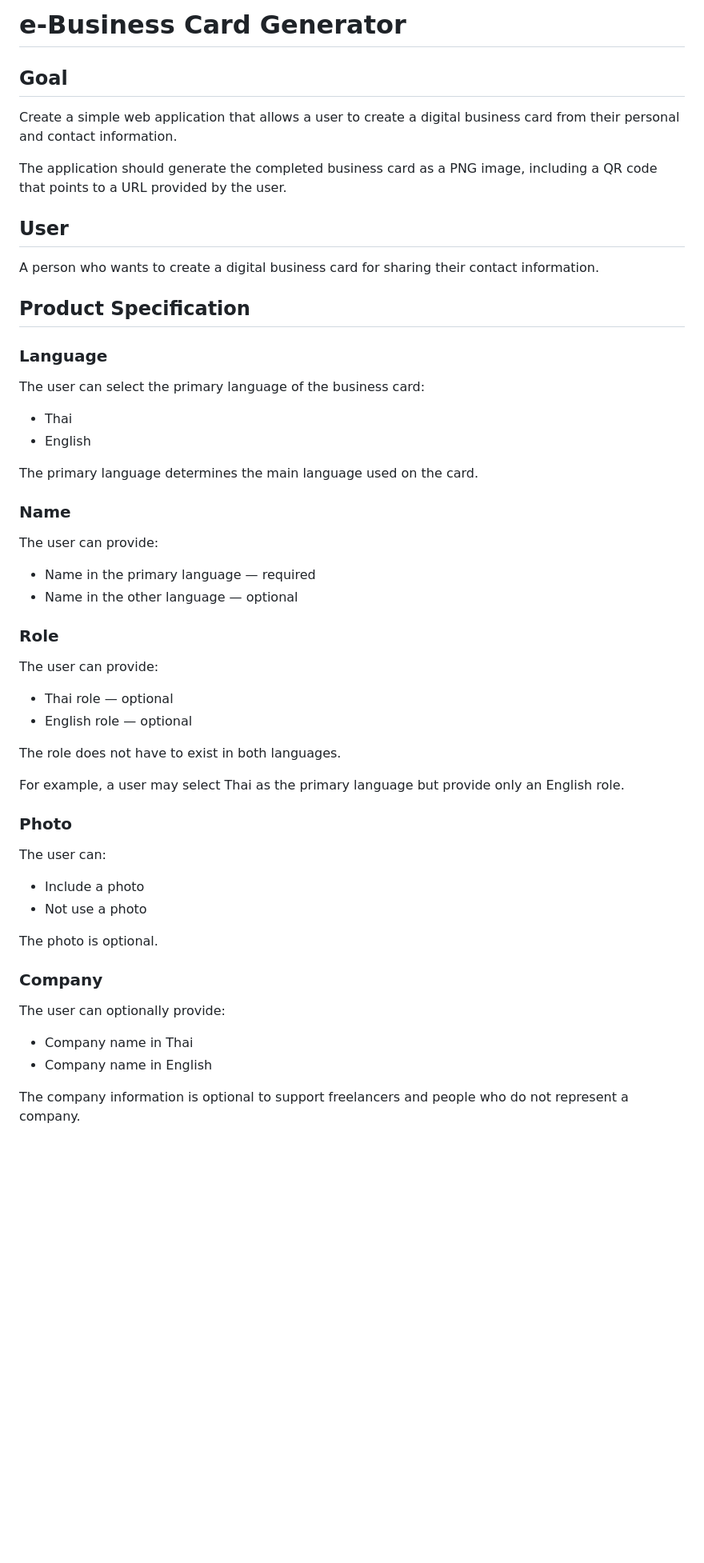
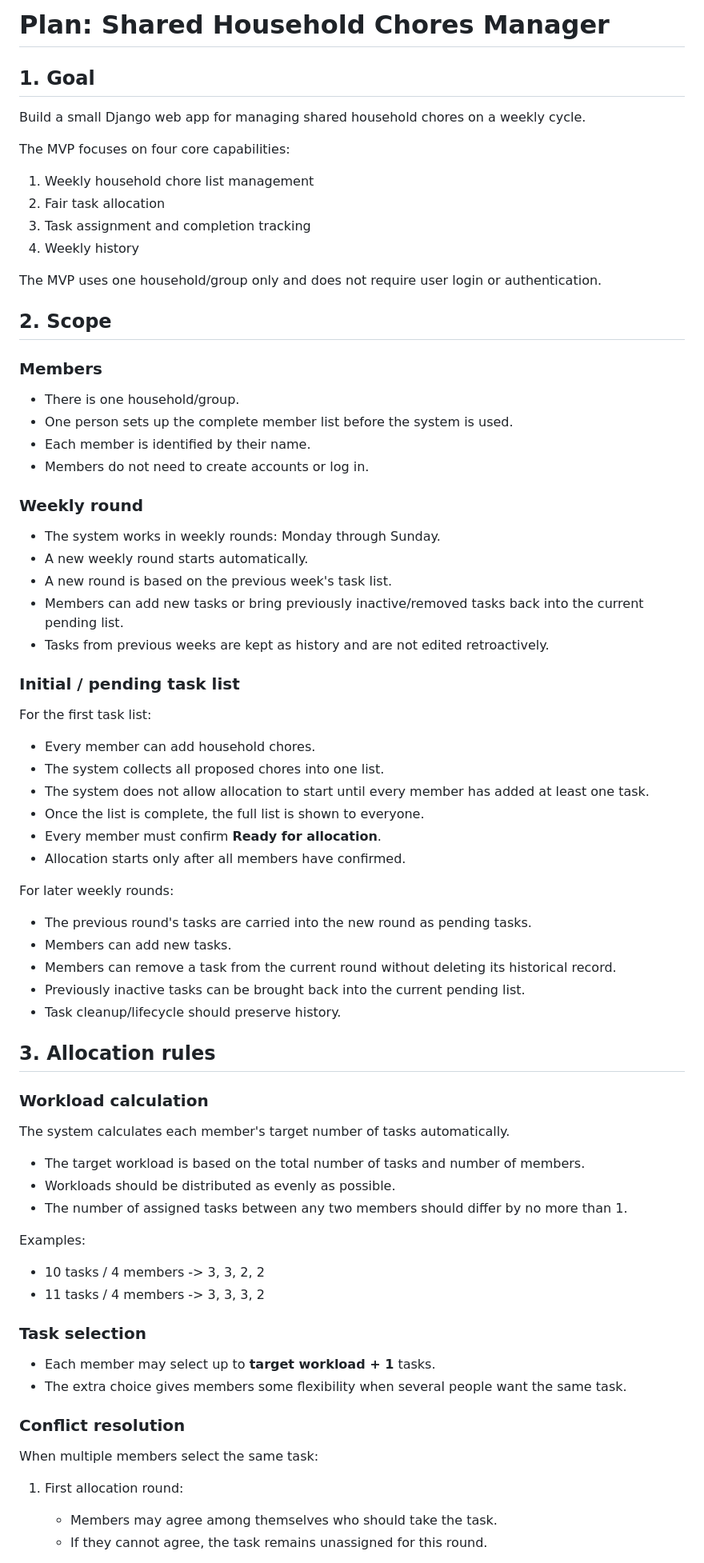
Before and after one commit to athing01/ai-dev-tools-zoomcamp, a Markdown page: _docs/plan.md, the part around one of its changes. Shown at 80% size. GitHub-like rendering; blank space fills up the shorter version.

```diff
--- a/_docs/plan.md
+++ b/_docs/plan.md
@@ -1,59 +1,79 @@
-# e-Business Card Generator
+# Plan: Shared Household Chores Manager
 
-## Goal
+## 1. Goal
 
-Create a simple web application that allows a user to create a digital business card from their personal and contact information.
+Build a small Django web app for managing shared household chores on a weekly cycle.
 
-The application should generate the completed business card as a PNG image, including a QR code that points to a URL provided by the user.
+The MVP focuses on four core capabilities:
 
-## User
+1. Weekly household chore list management
+2. Fair task allocation
+3. Task assignment and completion tracking
+4. Weekly history
 
-A person who wants to create a digital business card for sharing their contact information.
+The MVP uses one household/group only and does not require user login or authentication.
 
-## Product Specification
+## 2. Scope
 
-### Language
+### Members
 
-The user can select the primary language of the business card:
+- There is one household/group.
+- One person sets up the complete member list before the system is used.
+- Each member is identified by their name.
+- Members do not need to create accounts or log in.
 
-- Thai
-- English
+### Weekly round
 
-The primary language determines the main language used on the card.
+- The system works in weekly rounds: Monday through Sunday.
+- A new weekly round starts automatically.
+- A new round is based on the previous week's task list.
+- Members can add new tasks or bring previously inactive/removed tasks back into the current pending list.
+- Tasks from previous weeks are kept as history and are not edited retroactively.
 
-### Name
+### Initial / pending task list
 
-The user can provide:
+For the first task list:
 
-- Name in the primary language — required
-- Name in the other language — optional
+- Every member can add household chores.
+- The system collects all proposed chores into one list.
+- The system does not allow allocation to start until every member has added at least one task.
+- Once the list is complete, the full list is shown to everyone.
+- Every member must confirm **Ready for allocation**.
+- Allocation starts only after all members have confirmed.
 
-### Role
+For later weekly rounds:
 
-The user can provide:
+- The previous round's tasks are carried into the new round as pending tasks.
+- Members can add new tasks.
+- Members can remove a task from the current round without deleting its historical record.
+- Previously inactive tasks can be brought back into the current pending list.
+- Task cleanup/lifecycle should preserve history.
 
-- Thai role — optional
-- English role — optional
+## 3. Allocation rules
 
-The role does not have to exist in both languages.
+### Workload calculation
 
-For example, a user may select Thai as the primary language but provide only an English role.
+The system calculates each member's target number of tasks automatically.
 
-### Photo
+- The target workload is based on the total number of tasks and number of members.
+- Workloads should be distributed as evenly as possible.
+- The number of assigned tasks between any two members should differ by no more than 1.
 
-The user can:
+Examples:
 
-- Include a photo
-- Not use a photo
+- 10 tasks / 4 members -> 3, 3, 2, 2
+- 11 tasks / 4 members -> 3, 3, 3, 2
 
-The photo is optional.
+### Task selection
 
-### Company
+- Each member may select up to **target workload + 1** tasks.
+- The extra choice gives members some flexibility when several people want the same task.
 
-The user can optionally provide:
+### Conflict resolution
 
-- Company name in Thai
-- Company name in English
+When multiple members select the same task:
 
-The company information is optional to support freelancers and people who do not represent a company.
+1. First allocation round:
+   - Members may agree among themselves who should take the task.
+   - If they cannot agree, the task remains unassigned for this round.
 
```
Also changed, not shown: other parts of _docs/plan.md (+96 -51 lines).
